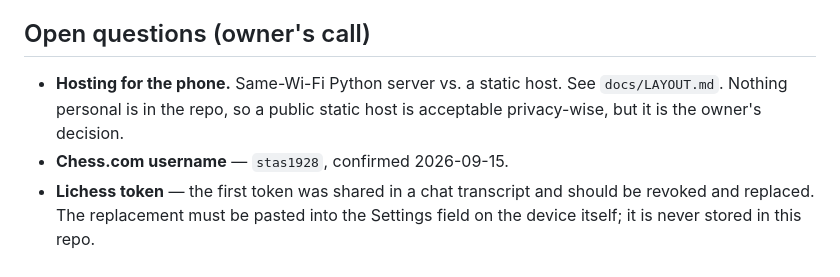
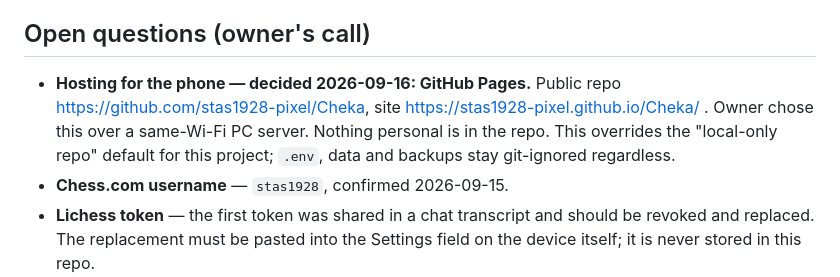
Before and after one commit to stas1928-pixel/Cheka, a Markdown page: PLAN.md, the part around the change. GitHub-like rendering.

```diff
--- a/PLAN.md
+++ b/PLAN.md
@@ -151,9 +151,12 @@ Rules for every job:
   lines went 0→14 (Scotch) and 0→18 (Elephant) on the same 421 games.
 
 ## Open questions (owner's call)
-- **Hosting for the phone.** Same-Wi-Fi Python server vs. a static host.
-  See `docs/LAYOUT.md`. Nothing personal is in the repo, so a public static
-  host is acceptable privacy-wise, but it is the owner's decision.
+- **Hosting for the phone — decided 2026-09-16: GitHub Pages.** Public repo
+  https://github.com/stas1928-pixel/Cheka, site
+  https://stas1928-pixel.github.io/Cheka/ . Owner chose this over a
+  same-Wi-Fi PC server. Nothing personal is in the repo. This overrides the
+  "local-only repo" default for this project; `.env`, data and backups stay
+  git-ignored regardless.
 - **Chess.com username** — `stas1928`, confirmed 2026-09-15.
 - **Lichess token** — the first token was shared in a chat transcript and
   should be revoked and replaced. The replacement must be pasted into the
```
Also changed, not shown: docs/LAYOUT.md (+6 -3 lines).
